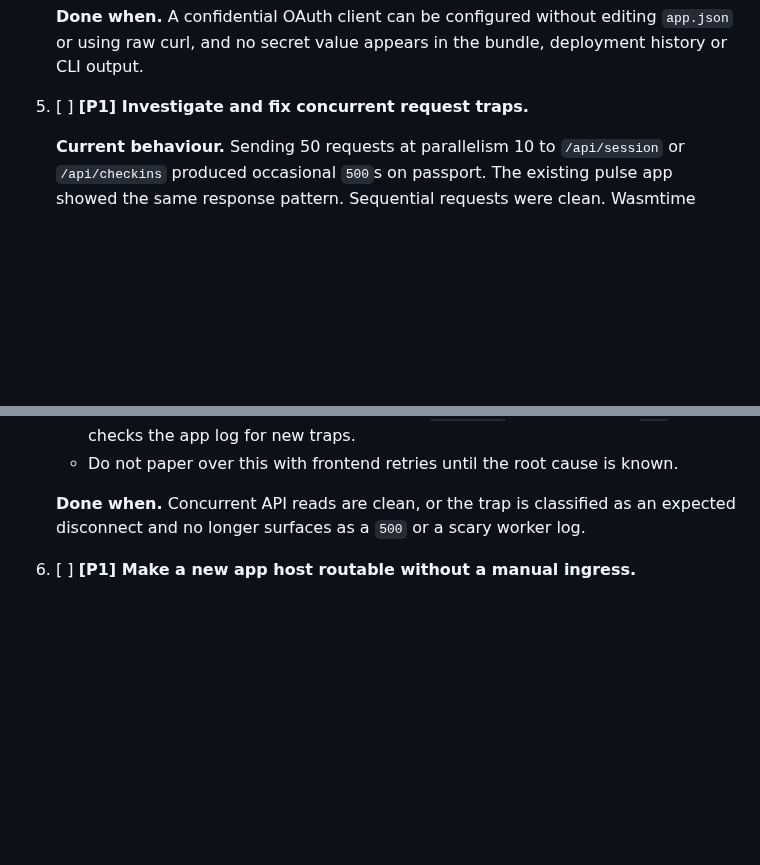
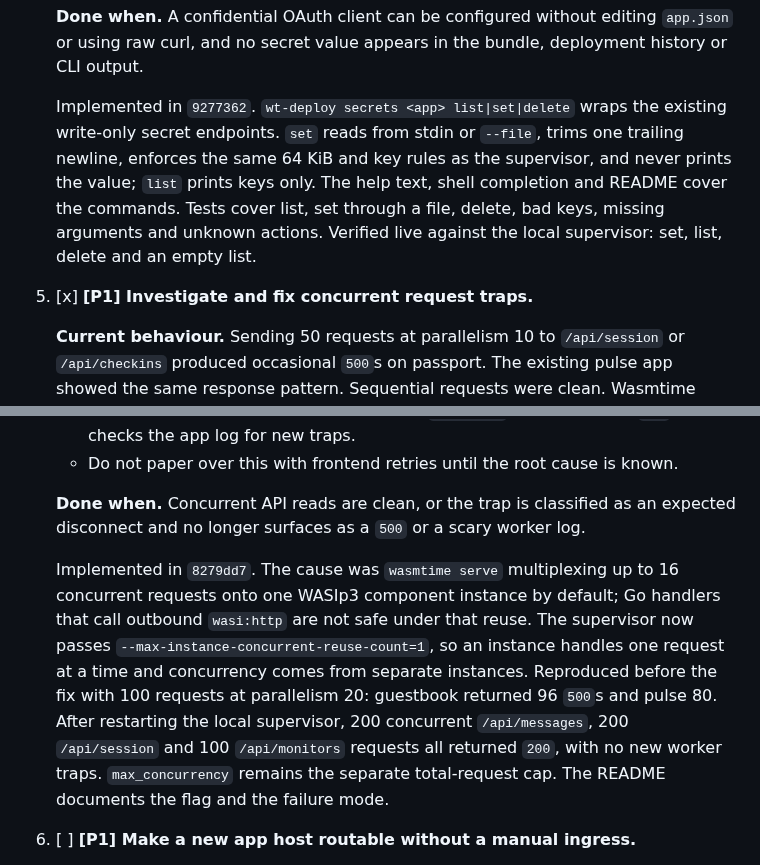
Before and after one commit to Heliodex/better-deploy, a Markdown page: notes/fixes5.md, 2 parts joined by grey strips. GitHub-like rendering; blank space fills up the shorter version.

Commit message:
Mark the secrets and concurrency fixes as implemented

```diff
--- a/notes/fixes5.md
+++ b/notes/fixes5.md
@@ -90,7 +90,9 @@ Concrete evidence from this build:
 
    **Done when.** A confidential OAuth client can be configured without editing `app.json` or using raw curl, and no secret value appears in the bundle, deployment history or CLI output.
 
-5. [ ] **[P1] Investigate and fix concurrent request traps.**
+   Implemented in `9277362`. `wt-deploy secrets <app> list|set|delete` wraps the existing write-only secret endpoints. `set` reads from stdin or `--file`, trims one trailing newline, enforces the same 64 KiB and key rules as the supervisor, and never prints the value; `list` prints keys only. The help text, shell completion and README cover the commands. Tests cover list, set through a file, delete, bad keys, missing arguments and unknown actions. Verified live against the local supervisor: set, list, delete and an empty list.
+
+5. [x] **[P1] Investigate and fix concurrent request traps.**
 
    **Current behaviour.** Sending 50 requests at parallelism 10 to `/api/session` or `/api/checkins` produced occasional `500`s on passport. The existing pulse app showed the same response pattern. Sequential requests were clean. Wasmtime logged `worker failed: wasm trap: async-lifted export failed to produce a result` followed by `worker trapped or panicked`, and the worker recovered. Passport's page load was changed from `Promise.all` to sequential fetches to hide this in normal use, but a dashboard or any page with parallel API calls will still meet it.
 
@@ -104,6 +106,8 @@ Concrete evidence from this build:
    - Do not paper over this with frontend retries until the root cause is known.
 
    **Done when.** Concurrent API reads are clean, or the trap is classified as an expected disconnect and no longer surfaces as a `500` or a scary worker log.
+
+   Implemented in `8279dd7`. The cause was `wasmtime serve` multiplexing up to 16 concurrent requests onto one WASIp3 component instance by default; Go handlers that call outbound `wasi:http` are not safe under that reuse. The supervisor now passes `--max-instance-concurrent-reuse-count=1`, so an instance handles one request at a time and concurrency comes from separate instances. Reproduced before the fix with 100 requests at parallelism 20: guestbook returned 96 `500`s and pulse 80. After restarting the local supervisor, 200 concurrent `/api/messages`, 200 `/api/session` and 100 `/api/monitors` requests all returned `200`, with no new worker traps. `max_concurrency` remains the separate total-request cap. The README documents the flag and the failure mode.
 
 6. [ ] **[P1] Make a new app host routable without a manual ingress.**
 
```
Also changed, not shown: other parts of notes/fixes5.md (+1 -1 lines).
